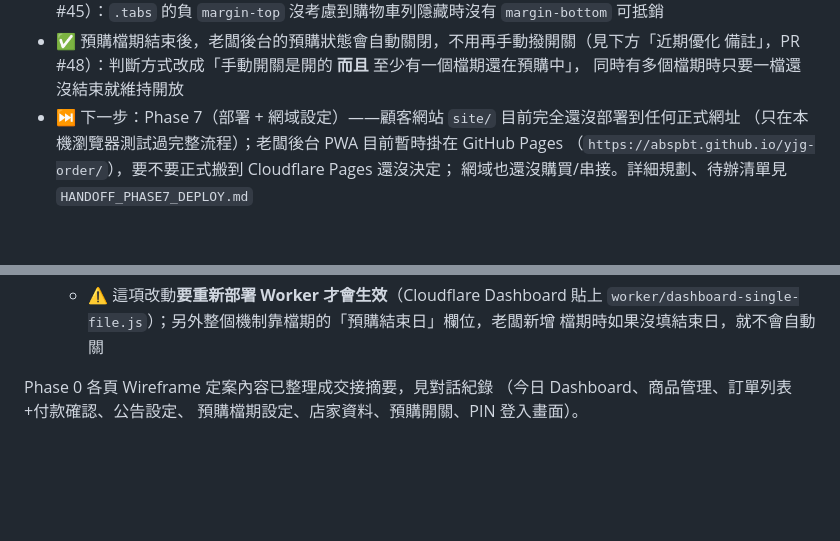
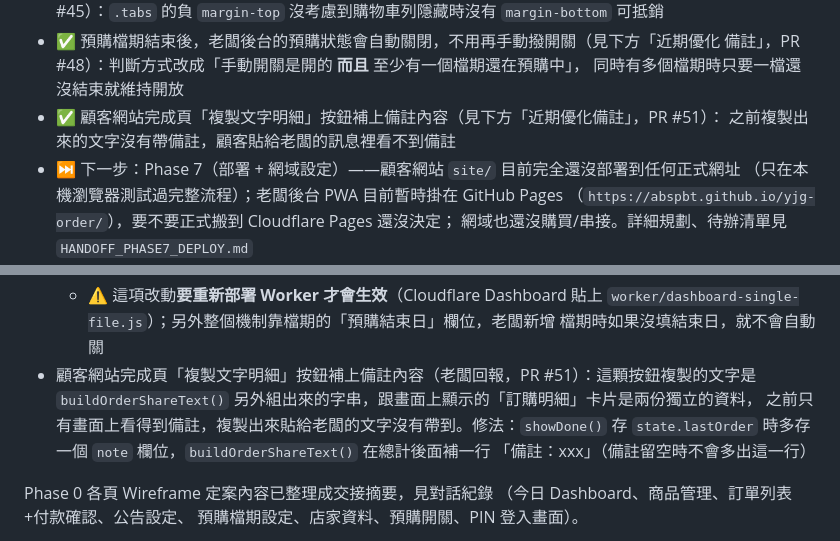
Before and after one commit to abspbt/yggbagle, a Markdown page: CLAUDE.md, 2 parts joined by grey strips. Rendered like a GitHub page; blank space fills up the shorter version.

Commit message:
更新 CLAUDE.md：記錄「複製文字明細」補上備註的修正（PR #51） (#52)
Claude-Session: https://claude.ai/code/session_01BgYqzuskGHBRgdBCWPxc8p

Co-authored-by: Claude <noreply@anthropic.com>

```diff
--- a/CLAUDE.md
+++ b/CLAUDE.md
@@ -40,6 +40,8 @@
 - ✅ 預購檔期結束後，老闆後台的預購狀態會自動關閉，不用再手動撥開關（見下方「近期優化
   備註」，PR #48）：判斷方式改成「手動開關是開的 **而且** 至少有一個檔期還在預購中」，
   同時有多個檔期時只要一檔還沒結束就維持開放
+- ✅ 顧客網站完成頁「複製文字明細」按鈕補上備註內容（見下方「近期優化備註」，PR #51）：
+  之前複製出來的文字沒有帶備註，顧客貼給老闆的訊息裡看不到備註
 - ⏭️ 下一步：Phase 7（部署 + 網域設定）——顧客網站 `site/` 目前完全還沒部署到任何正式網址
   （只在本機瀏覽器測試過完整流程）；老闆後台 PWA 目前暫時掛在 GitHub Pages
   （`https://abspbt.github.io/yjg-order/`），要不要正式搬到 Cloudflare Pages 還沒決定；
@@ -253,6 +255,11 @@
   - ⚠️ 這項改動**要重新部署 Worker 才會生效**（Cloudflare Dashboard 貼上
     `worker/dashboard-single-file.js`）；另外整個機制靠檔期的「預購結束日」欄位，老闆新增
     檔期時如果沒填結束日，就不會自動關
+- 顧客網站完成頁「複製文字明細」按鈕補上備註內容（老闆回報，PR #51）：這顆按鈕複製的文字是
+  `buildOrderShareText()` 另外組出來的字串，跟畫面上顯示的「訂購明細」卡片是兩份獨立的資料，
+  之前只有畫面上看得到備註，複製出來貼給老闆的文字沒有帶到。修法：`showDone()` 存
+  `state.lastOrder` 時多存一個 `note` 欄位，`buildOrderShareText()` 在總計後面補一行
+  「備註：xxx」（備註留空時不會多出這一行）
 
 Phase 0 各頁 Wireframe 定案內容已整理成交接摘要，見對話紀錄
 （今日 Dashboard、商品管理、訂單列表+付款確認、公告設定、
```
